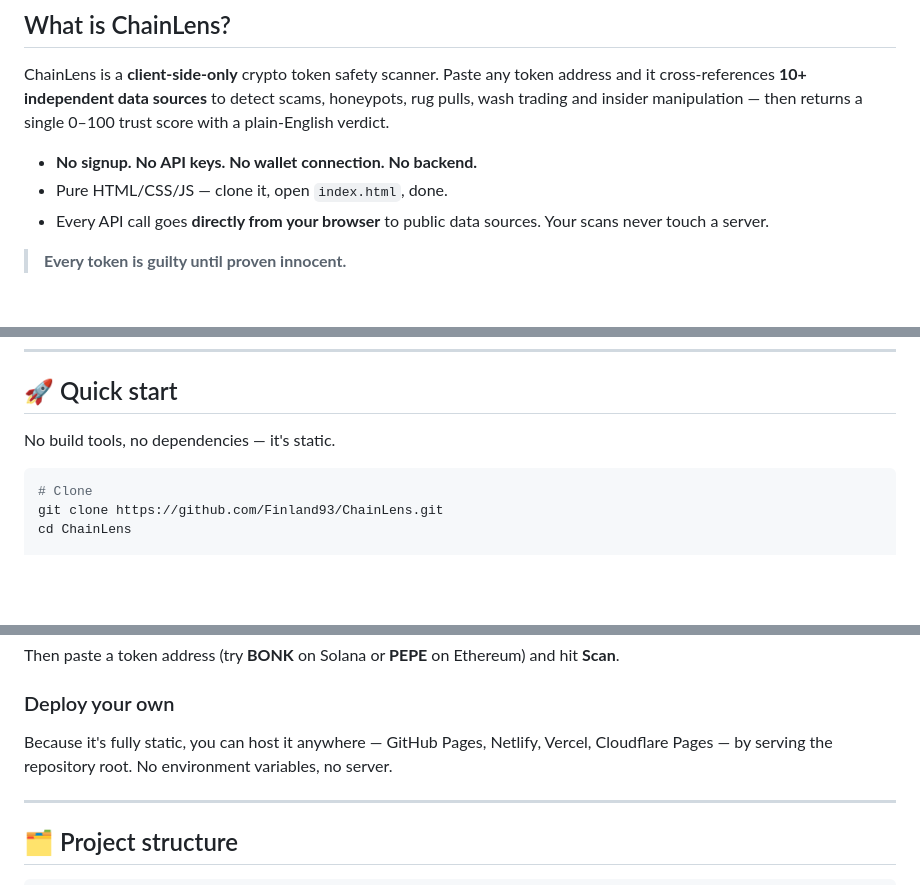
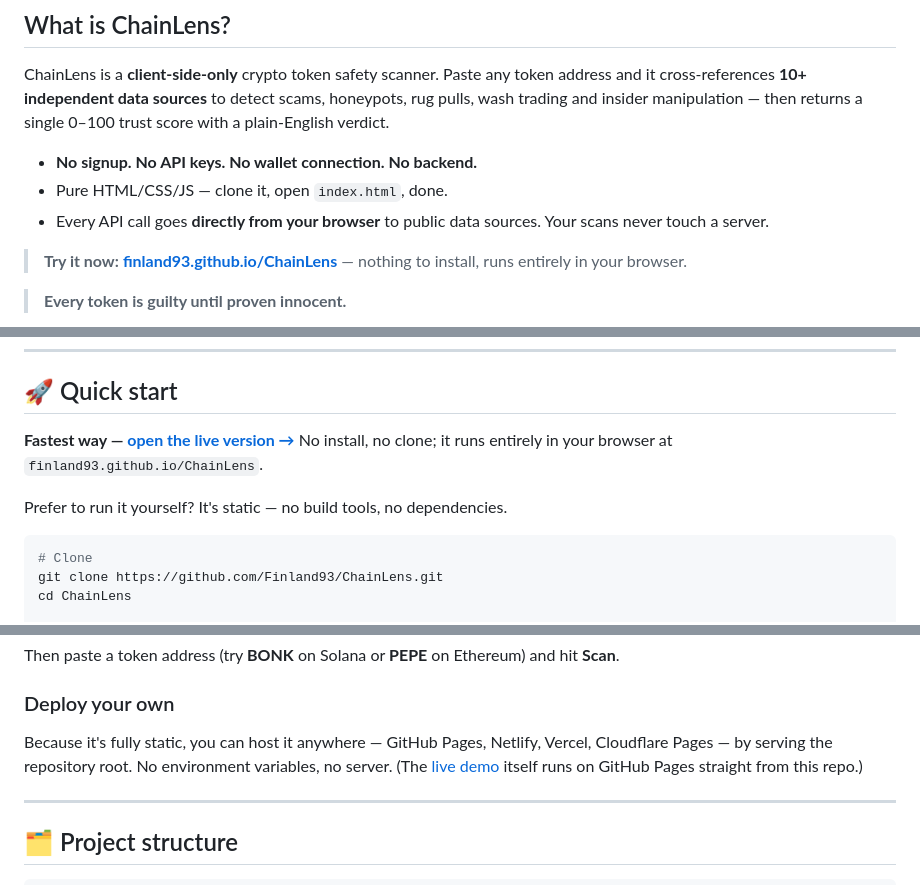
Before and after one commit to Finland93/ChainLens, a Markdown page: README.md, 3 parts joined by grey strips. Drawn GitHub-style; blank space fills up the shorter version.

````diff
--- a/README.md
+++ b/README.md
@@ -36,6 +43,8 @@ ChainLens is a **client-side-only** crypto token safety scanner. Paste any token
 - **No signup. No API keys. No wallet connection. No backend.**
 - Pure HTML/CSS/JS — clone it, open `index.html`, done.
 - Every API call goes **directly from your browser** to public data sources. Your scans never touch a server.
+
+> **Try it now:** [**finland93.github.io/ChainLens**](https://finland93.github.io/ChainLens/) — nothing to install, runs entirely in your browser.
 
 > **Every token is guilty until proven innocent.**
 
@@ -123,7 +132,9 @@ Every scan is resilient: any API can fail and the scan still completes, with an
 
 ## 🚀 Quick start
 
-No build tools, no dependencies — it's static.
+**Fastest way — [open the live version →](https://finland93.github.io/ChainLens/)** No install, no clone; it runs entirely in your browser at `finland93.github.io/ChainLens`.
+
+Prefer to run it yourself? It's static — no build tools, no dependencies.
 
 ```bash
 # Clone
@@ -145,7 +156,7 @@ Then paste a token address (try **BONK** on Solana or **PEPE** on Ethereum) and
 
 ### Deploy your own
 
-Because it's fully static, you can host it anywhere — GitHub Pages, Netlify, Vercel, Cloudflare Pages — by serving the repository root. No environment variables, no server.
+Because it's fully static, you can host it anywhere — GitHub Pages, Netlify, Vercel, Cloudflare Pages — by serving the repository root. No environment variables, no server. (The [live demo](https://finland93.github.io/ChainLens/) itself runs on GitHub Pages straight from this repo.)
 
 ---
 
````
Also changed, not shown: other parts of README.md (+7 -0 lines).
